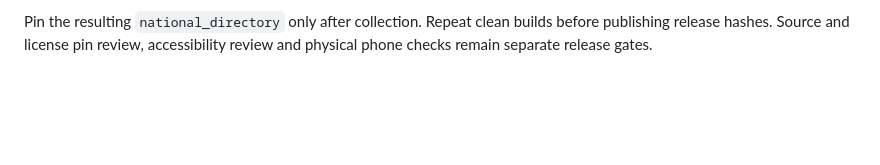
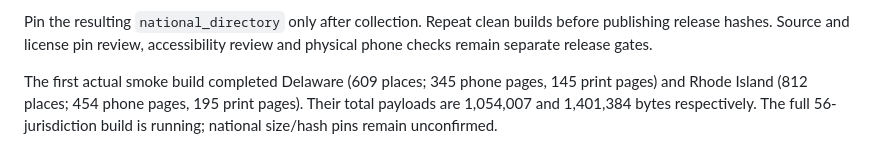
Before and after one commit to trottier/common-knowledge, a Markdown page: docs/national-directory.md, the part around the change. Rendered like a GitHub page; blank space fills up the shorter version.

Commit message:
docs: record actual directory smoke build results

```diff
--- a/docs/national-directory.md
+++ b/docs/national-directory.md
@@ -66,3 +66,8 @@ the capacity planner. No places or jurisdictions are removed to fit capacity.
 Pin the resulting `national_directory` only after collection. Repeat clean
 builds before publishing release hashes. Source and license pin review,
 accessibility review and physical phone checks remain separate release gates.
+
+The first actual smoke build completed Delaware (609 places; 345 phone pages,
+145 print pages) and Rhode Island (812 places; 454 phone pages, 195 print pages).
+Their total payloads are 1,054,007 and 1,401,384 bytes respectively. The full
+56-jurisdiction build is running; national size/hash pins remain unconfirmed.
```
